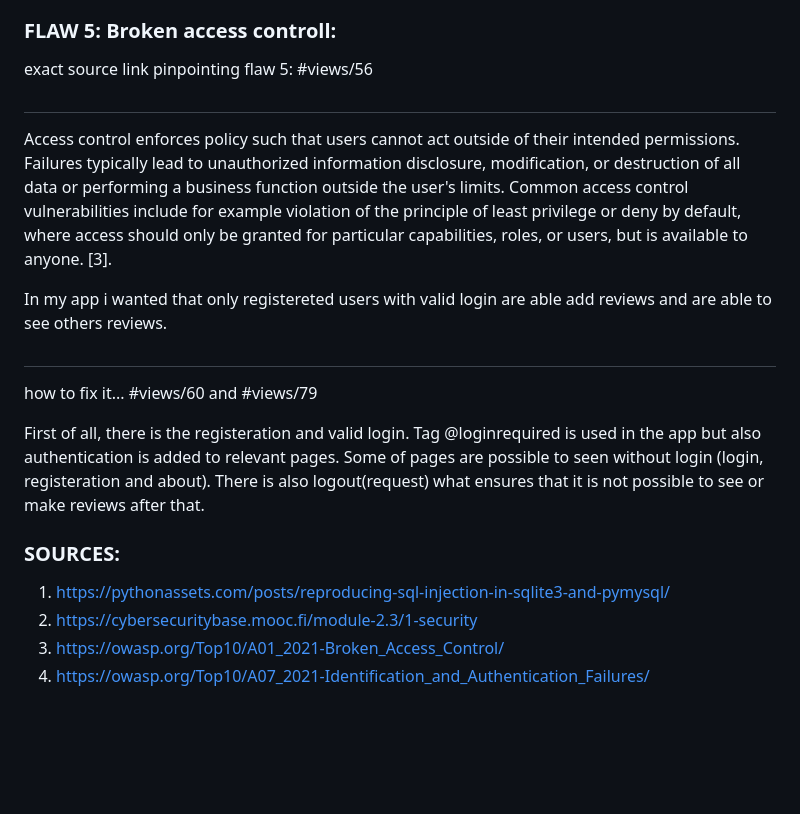
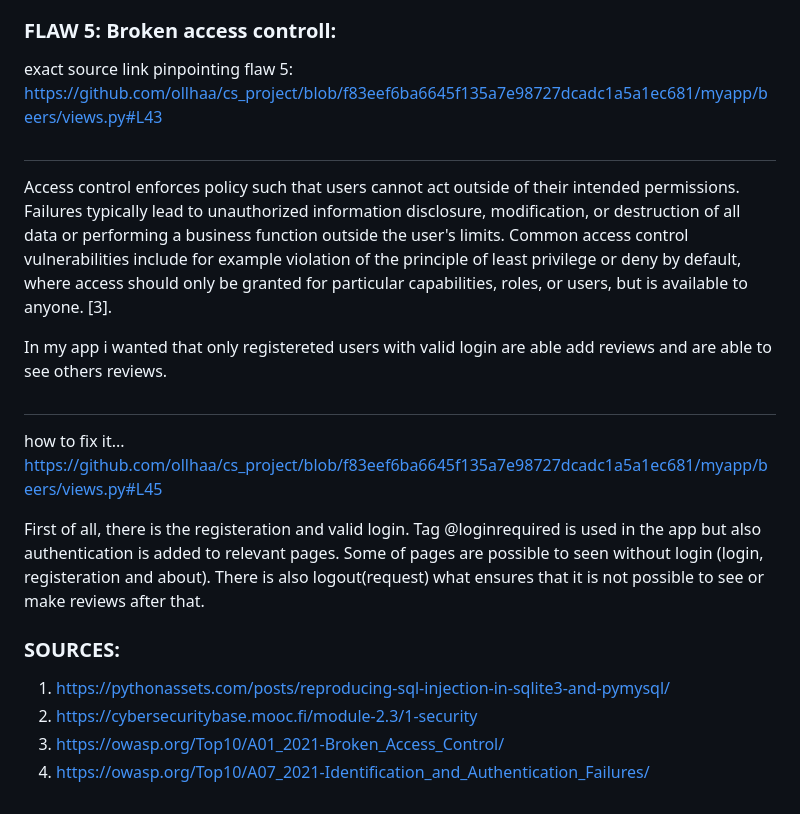
Before and after one commit to ollhaa/cs_project, a Markdown page: README.md, the part around the change printed below. Rendered like a GitHub page; blank space fills up the shorter version.

```diff
--- a/README.md
+++ b/README.md
@@ -66,13 +69,13 @@ In my app i have solved broken authentication problems such as poor passwords by
 
 ### FLAW 5: Broken access controll:
 
-exact source link pinpointing flaw 5: #views/56
+exact source link pinpointing flaw 5: https://github.com/ollhaa/cs_project/blob/f83eef6ba6645f135a7e98727dcadc1a5a1ec681/myapp/beers/views.py#L43
 #
 Access control enforces policy such that users cannot act outside of their intended permissions. Failures typically lead to unauthorized information disclosure, modification, or destruction of all data or performing a business function outside the user's limits. Common access control vulnerabilities include for example violation of the principle of least privilege or deny by default, where access should only be granted for particular capabilities, roles, or users, but is available to anyone. [3].
 
 In my app i wanted that only registereted users with valid login are able add reviews and are able to see others reviews.
 #
-how to fix it... #views/60 and #views/79
+how to fix it... https://github.com/ollhaa/cs_project/blob/f83eef6ba6645f135a7e98727dcadc1a5a1ec681/myapp/beers/views.py#L45
 
 First of all, there is the registeration and valid login. Tag @loginrequired is used in the app but also authentication is added to relevant pages. Some of pages are possible to seen without login (login, registeration and about). There is also logout(request) what ensures that it is not possible to see or make reviews after that.
 
@@ -81,4 +84,4 @@ First of all, there is the registeration and valid login. Tag @loginrequired is
 1. https://pythonassets.com/posts/reproducing-sql-injection-in-sqlite3-and-pymysql/
 2. https://cybersecuritybase.mooc.fi/module-2.3/1-security
 3. https://owasp.org/Top10/A01_2021-Broken_Access_Control/
-4.  https://owasp.org/Top10/A07_2021-Identification_and_Authentication_Failures/
+4. https://owasp.org/Top10/A07_2021-Identification_and_Authentication_Failures/
```
Also changed, not shown: other parts of README.md (+13 -10 lines).
